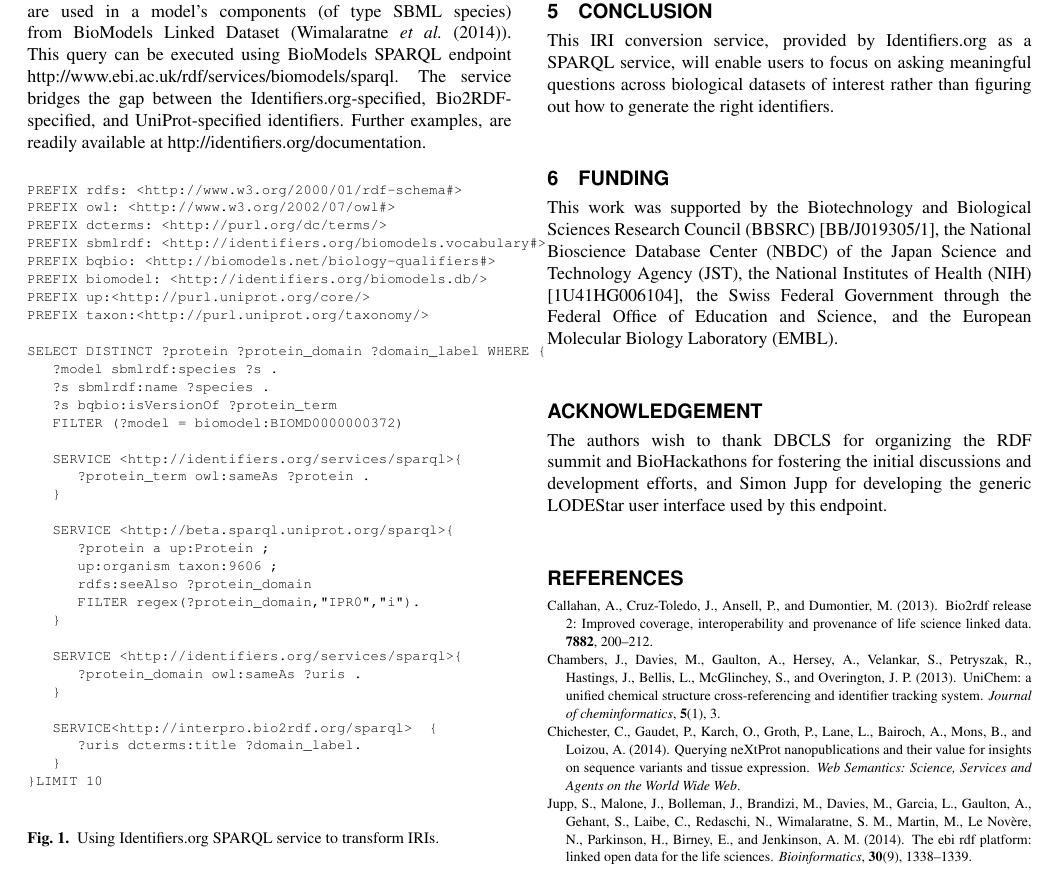
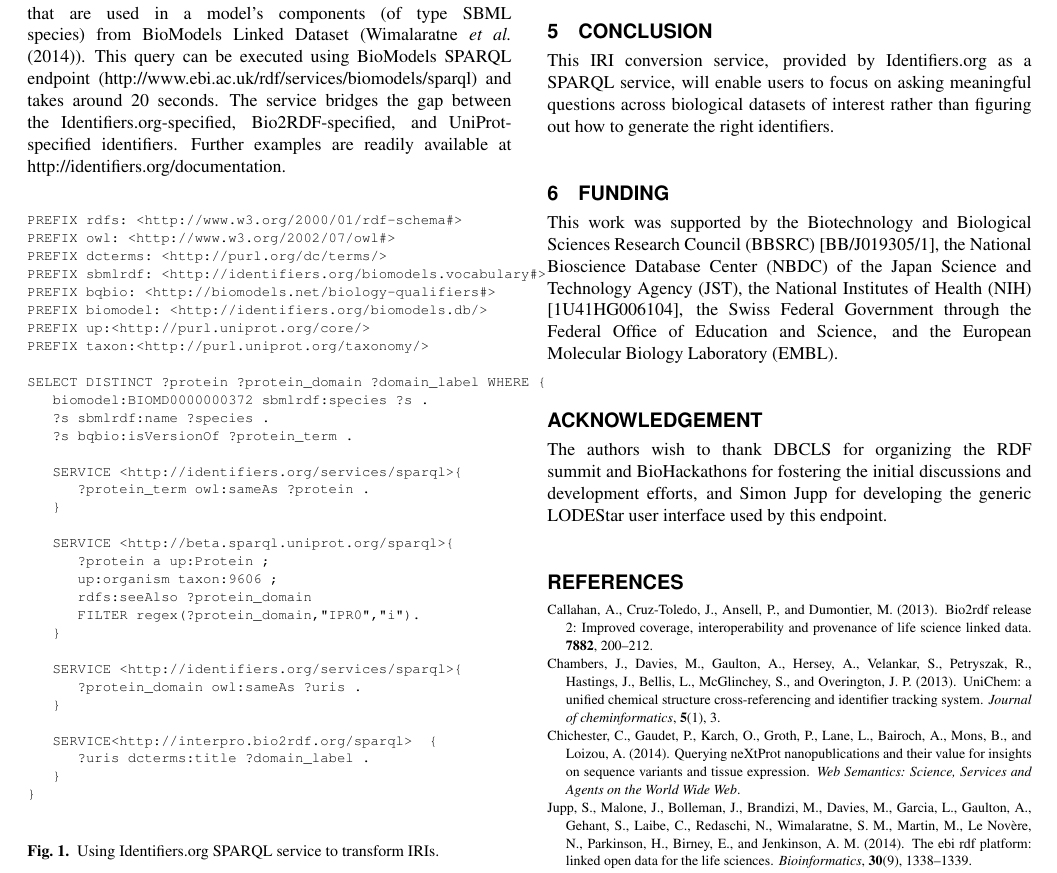
Before and after one commit to sarala/identifiers-sparql-paper, a LaTeX paper (document.tex): part of page 2 of 2, cut so that both start at the same text. Compiled offline with pdfLaTeX.

Commit message:
execution time

```diff
--- a/document.tex
+++ b/document.tex
@@ -46,7 +46,8 @@ We implemented a SPARQL-based service that generates a set of variant identifier
 \section{Results}
 The Identifiers.org Registry contains 531 data collections and over 1300 IRI patterns. For supported data collections, this service eliminates the need to know the set of valid IRI patterns in advance and the need to devise elaborate string manipulation operations in a federated SPARQL query (figure \ref{example1}).
 
-The query below illustrates how the service can be used to query across datasets with different IRI schemes. In this example, we run a federated query to find human proteins from UniProt and their domains from InterPro Bio2RDF that are used in a model's components (of type SBML species) from BioModels Linked Dataset (\cite{Wimalaratne2014}). This query can be executed using BioModels SPARQL endpoint \href{http://www.ebi.ac.uk/rdf/services/biomodels/sparql}{http://www.ebi.ac.uk/rdf/services/biomodels/sparql}. The service bridges the gap between the Identifiers.org-specified, Bio2RDF-specified, and UniProt-specified identifiers. Further examples, are readily available at \href{http://identifiers.org/documentation}{http://identifiers.org/documentation}.
+The query below illustrates how the service can be used to query across datasets with different IRI schemes. In this example, we run a federated query to find human proteins from UniProt and their domains from InterPro Bio2RDF that are used in a model's components (of type SBML species) from BioModels Linked Dataset (\cite{Wimalaratne2014}). This query can be executed using BioModels SPARQL endpoint
+(\href{http://www.ebi.ac.uk/rdf/services/biomodels/sparql}{http://www.ebi.ac.uk/rdf/services/biomodels/sparql}) and takes around 20 seconds. The service bridges the gap between the Identifiers.org-specified, Bio2RDF-specified, and UniProt-specified identifiers. Further examples are readily available at \href{http://identifiers.org/documentation}{http://identifiers.org/documentation}.
 
 \begin{figure}[h]
 {\scriptsize
@@ -61,10 +62,9 @@ PREFIX up:<http://purl.uniprot.org/core/>
 PREFIX taxon:<http://purl.uniprot.org/taxonomy/>
 
 SELECT DISTINCT ?protein ?protein_domain ?domain_label WHERE {
-   ?model sbmlrdf:species ?s .
+   biomodel:BIOMD0000000372 sbmlrdf:species ?s .
    ?s sbmlrdf:name ?species .
-   ?s bqbio:isVersionOf ?protein_term
-   FILTER (?model = biomodel:BIOMD0000000372)
+   ?s bqbio:isVersionOf ?protein_term .
 
    SERVICE <http://identifiers.org/services/sparql>{
       ?protein_term owl:sameAs ?protein .
@@ -82,9 +82,9 @@ SELECT DISTINCT ?protein ?protein_domain ?domain_label WHERE {
    }
 
    SERVICE<http://interpro.bio2rdf.org/sparql>  {
-      ?uris dcterms:title ?domain_label.
+      ?uris dcterms:title ?domain_label .
    }
-}LIMIT 10
+}
 \end{verbatim}
 }
 \caption{Using Identifiers.org SPARQL service to transform IRIs.}
```
Also changed, not shown: document.tex (6 more changed lines).
